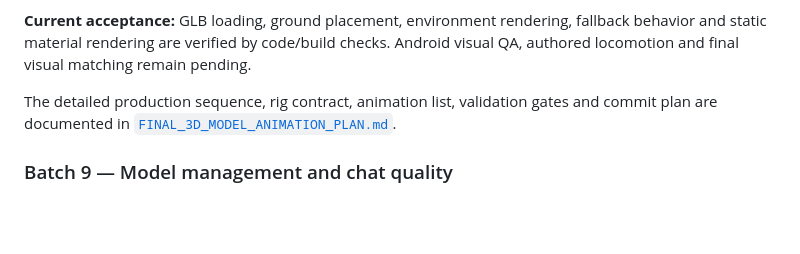
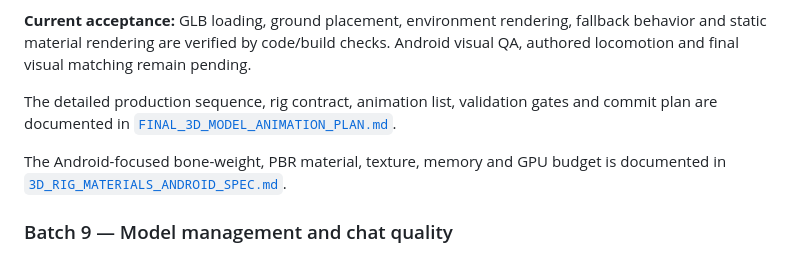
Before and after one commit to toufikben/Rafiki, a Markdown page: ROADMAP.md, the part around the change. Drawn GitHub-style; blank space fills up the shorter version.

Commit message:
Add Android rig and material performance specification

```diff
--- a/ROADMAP.md
+++ b/ROADMAP.md
@@ -43,6 +43,8 @@ This document records the implementation state at the time of the GitHub upload.
 **Current acceptance:** GLB loading, ground placement, environment rendering, fallback behavior and static material rendering are verified by code/build checks. Android visual QA, authored locomotion and final visual matching remain pending.
 
 The detailed production sequence, rig contract, animation list, validation gates and commit plan are documented in [`FINAL_3D_MODEL_ANIMATION_PLAN.md`](FINAL_3D_MODEL_ANIMATION_PLAN.md).
+
+The Android-focused bone-weight, PBR material, texture, memory and GPU budget is documented in [`3D_RIG_MATERIALS_ANDROID_SPEC.md`](3D_RIG_MATERIALS_ANDROID_SPEC.md).
 
 ### Batch 9 — Model management and chat quality
 
```
Also changed, not shown: 3D_RIG_MATERIALS_ANDROID_SPEC.md (added, +270 -0 lines).
